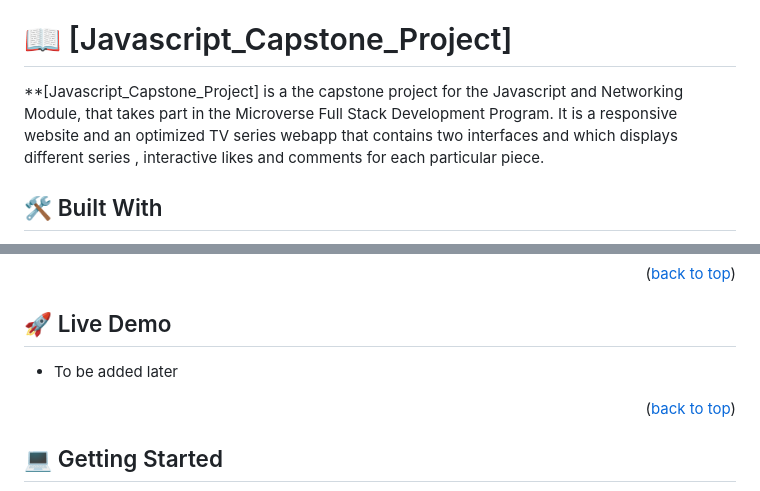
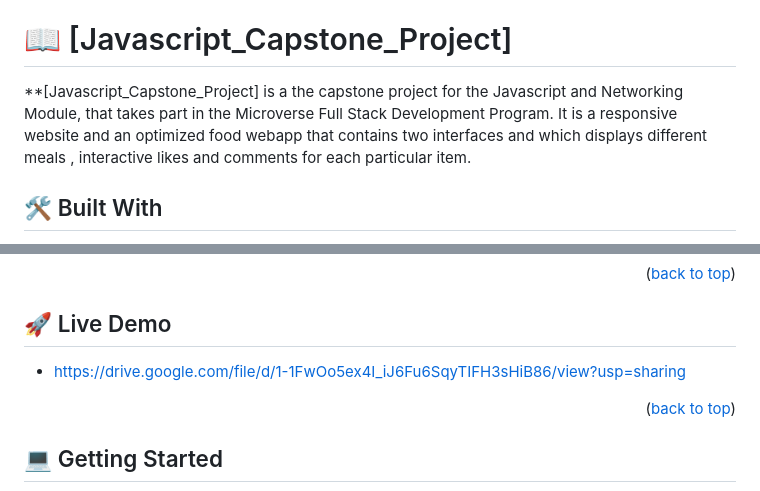
Before and after one commit to aima98/Javascript-Capstone-Project, a Markdown page: README.md, 2 parts joined by grey strips. GitHub-like rendering.

Commit message:
Capstone Project features implemenation

```diff
--- a/README.md
+++ b/README.md
@@ -25,7 +25,7 @@
 
 # 📖 [Javascript_Capstone_Project] <a name="about-project"></a>
 
-**[Javascript_Capstone_Project] is a the capstone project for the Javascript and Networking Module, that takes part in the Microverse Full Stack Development Program. It is a responsive website and an optimized TV series webapp that contains two interfaces and which displays different series , interactive likes and comments for each particular piece.
+**[Javascript_Capstone_Project] is a the capstone project for the Javascript and Networking Module, that takes part in the Microverse Full Stack Development Program. It is a responsive website and an optimized food webapp that contains two interfaces and which displays different meals , interactive likes and comments for each particular item.
 
 ## 🛠 Built With <a name="built-with"></a>
 - HTML
@@ -58,7 +58,7 @@ Linters
 
 ## 🚀 Live Demo <a name="live-demo"></a>
 
-- To be added later
+- https://drive.google.com/file/d/1-1FwOo5ex4I_iJ6Fu6SqyTIFH3sHiB86/view?usp=sharing
 
 <p align="right">(<a href="#readme-top">back to top</a>)</p>
 
```
Also changed, not shown: other parts of README.md (+1 -1 lines).
